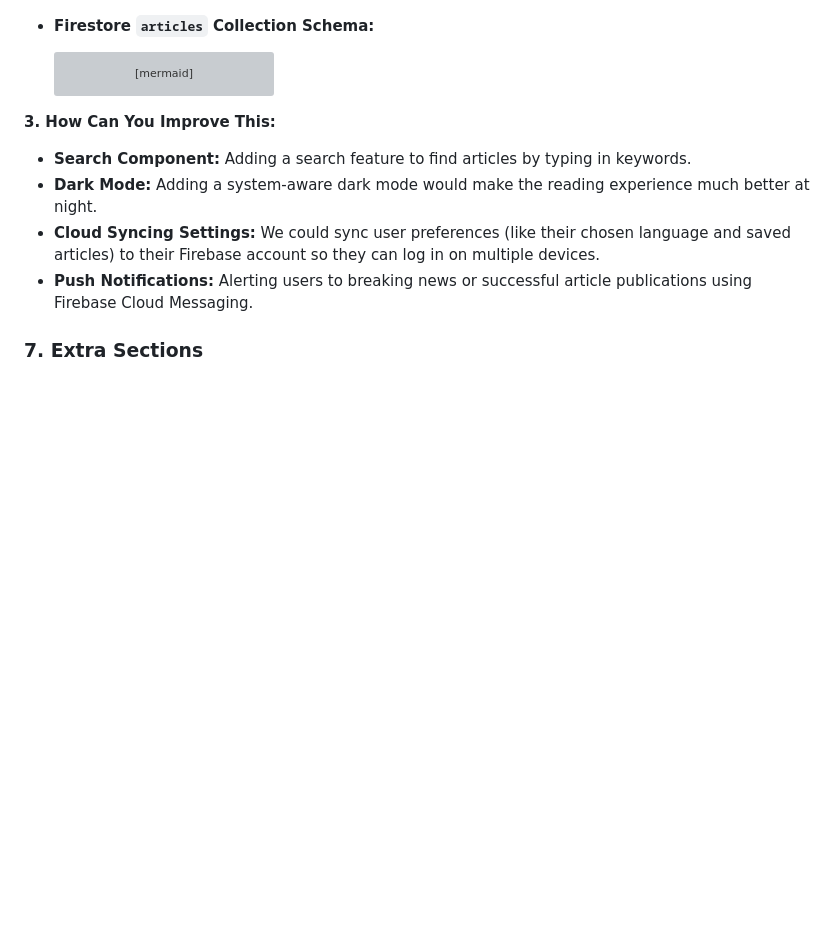
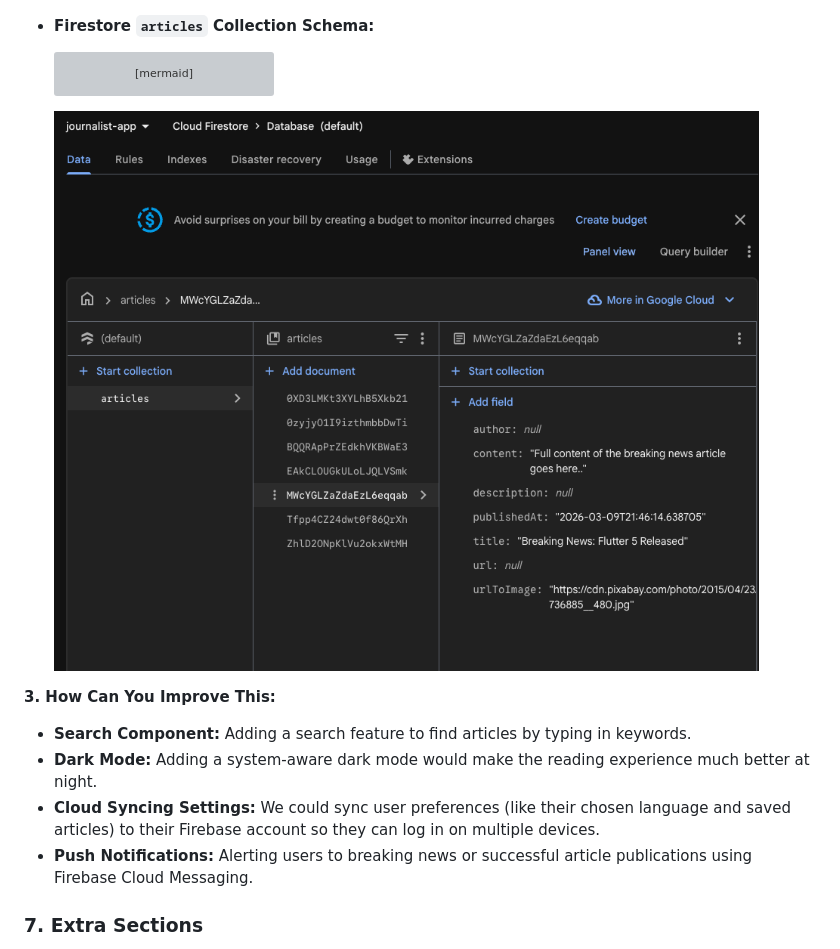
Before and after one commit to felipechaux/journalist_app, a Markdown page: docs/REPORT.md, the part around the change. Rendered like a GitHub page; pictures changed too: docs/assets/firebase_articles.png (added); blank space fills up the shorter version; grey boxes are pictures that could not be loaded.

Commit message:
docs: add firebase articles image to report

````diff
--- a/docs/REPORT.md
+++ b/docs/REPORT.md
@@ -73,6 +73,7 @@ You can watch the draft publication, saving as draft, and auto-syncing feature w
           string content
       }
   ```
+  ![Firebase Articles Structure](assets/firebase_articles.png)
 
 **3. How Can You Improve This:**
 - **Search Component:** Adding a search feature to find articles by typing in keywords.
````
